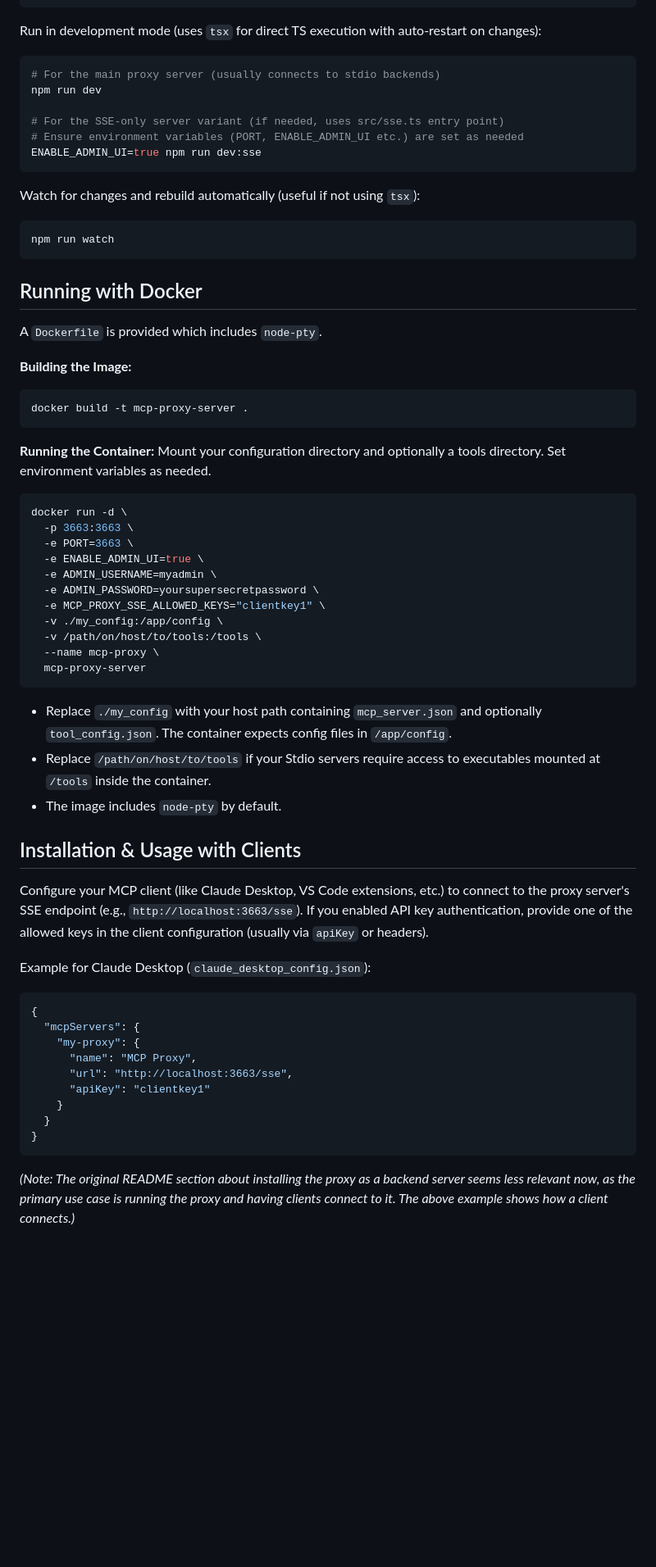
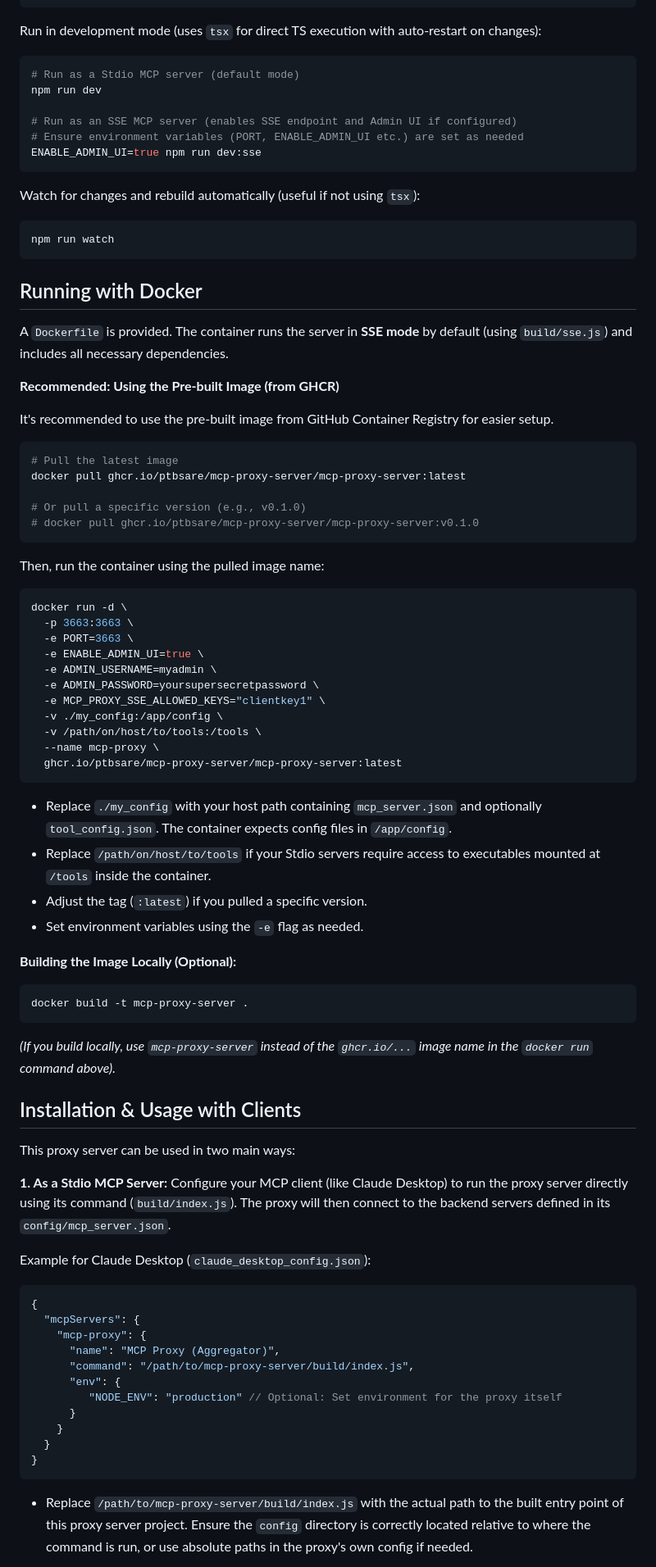
Before and after one commit to ptbsare/mcp-proxy-server, a Markdown page: README.md, the part around one of its changes. Shown at 82% size. Rendered like a GitHub page; blank space fills up the shorter version.

Commit message:
docs: recommend pre-built docker image and remove node-pty details

````diff
--- a/README.md
+++ b/README.md
@@ -156,10 +156,10 @@ npm run build
 
 Run in development mode (uses `tsx` for direct TS execution with auto-restart on changes):
 ```bash
-# For the main proxy server (usually connects to stdio backends)
+# Run as a Stdio MCP server (default mode)
 npm run dev
 
-# For the SSE-only server variant (if needed, uses src/sse.ts entry point)
+# Run as an SSE MCP server (enables SSE endpoint and Admin UI if configured)
 # Ensure environment variables (PORT, ENABLE_ADMIN_UI etc.) are set as needed
 ENABLE_ADMIN_UI=true npm run dev:sse
 ```
@@ -171,15 +171,21 @@ npm run watch
 
 ## Running with Docker
 
-A `Dockerfile` is provided which includes `node-pty`.
+A `Dockerfile` is provided. The container runs the server in **SSE mode** by default (using `build/sse.js`) and includes all necessary dependencies.
 
-**Building the Image:**
+**Recommended: Using the Pre-built Image (from GHCR)**
+
+It's recommended to use the pre-built image from GitHub Container Registry for easier setup.
+
 ```bash
-docker build -t mcp-proxy-server .
+# Pull the latest image
+docker pull ghcr.io/ptbsare/mcp-proxy-server/mcp-proxy-server:latest
+
+# Or pull a specific version (e.g., v0.1.0)
+# docker pull ghcr.io/ptbsare/mcp-proxy-server/mcp-proxy-server:v0.1.0
 ```
 
-**Running the Container:**
-Mount your configuration directory and optionally a tools directory. Set environment variables as needed.
+Then, run the container using the pulled image name:
 
 ```bash
 docker run -d \
@@ -192,26 +198,39 @@ docker run -d \
   -v ./my_config:/app/config \
   -v /path/on/host/to/tools:/tools \
   --name mcp-proxy \
-  mcp-proxy-server
+  ghcr.io/ptbsare/mcp-proxy-server/mcp-proxy-server:latest
 ```
 - Replace `./my_config` with your host path containing `mcp_server.json` and optionally `tool_config.json`. The container expects config files in `/app/config`.
 - Replace `/path/on/host/to/tools` if your Stdio servers require access to executables mounted at `/tools` inside the container.
-- The image includes `node-pty` by default.
+- Adjust the tag (`:latest`) if you pulled a specific version.
+- Set environment variables using the `-e` flag as needed.
+
+**Building the Image Locally (Optional):**
+```bash
+docker build -t mcp-proxy-server .
+```
+*(If you build locally, use `mcp-proxy-server` instead of the `ghcr.io/...` image name in the `docker run` command above).*
 
 ## Installation & Usage with Clients
 
-Configure your MCP client (like Claude Desktop, VS Code extensions, etc.) to connect to the proxy server's SSE endpoint (e.g., `http://localhost:3663/sse`). If you enabled API key authentication, provide one of the allowed keys in the client configuration (usually via `apiKey` or headers).
+This proxy server can be used in two main ways:
 
-Example for Claude Desktop (`claude_desktop_config.json`):
-```json
-{
-  "mcpServers": {
-    "my-proxy": {
-      "name": "MCP Proxy",
-      "url": "http://localhost:3663/sse",
-      "apiKey": "clientkey1"
-    }
-  }
-}
-```
-*(Note: The original README section about installing the proxy *as* a backend server seems less relevant now, as the primary use case is running the proxy and having clients connect *to* it. The above example shows how a client connects.)*
+**1. As a Stdio MCP Server:**
+   Configure your MCP client (like Claude Desktop) to run the proxy server directly using its command (`build/index.js`). The proxy will then connect to the backend servers defined in its `config/mcp_server.json`.
+
+   Example for Claude Desktop (`claude_desktop_config.json`):
+   ```json
+   {
+     "mcpServers": {
+       "mcp-proxy": {
+         "name": "MCP Proxy (Aggregator)",
+         "command": "/path/to/mcp-proxy-server/build/index.js",
+         "env": {
+            "NODE_ENV": "production" // Optional: Set environment for the proxy itself
+         }
+       }
+     }
+   }
+   ```
+   - Replace `/path/to/mcp-proxy-server/build/index.js` with the actual path to the built entry point of this proxy server project. Ensure the `config` directory is correctly located relative to where the command is run, or use absolute paths in the proxy's own config if needed.
+
````
Also changed, not shown: other parts of README.md (+22 -7 lines), README_ZH.md (+64 -34 lines).
